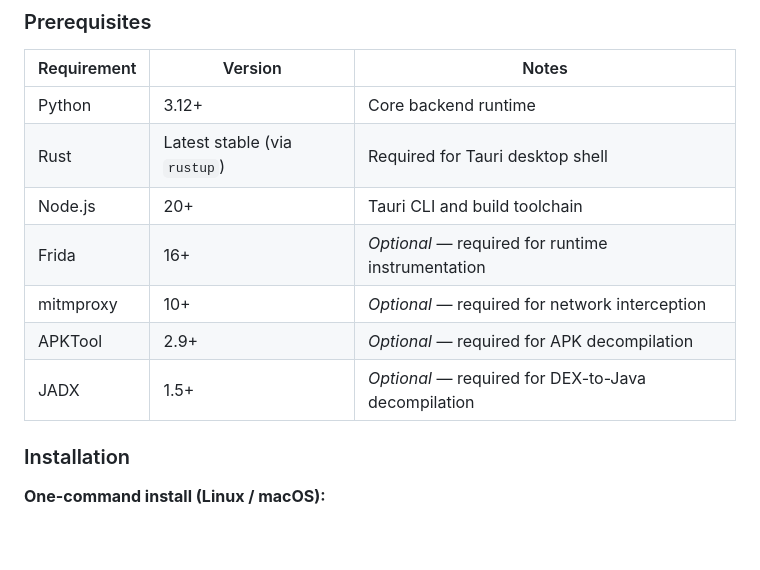
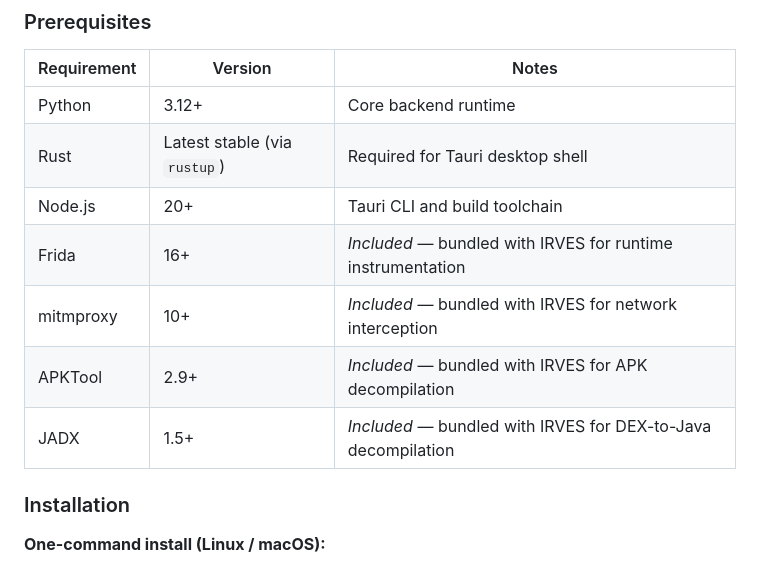
Before and after one commit to Oyut11/Irves-Intelligent-security-research-platform, a Markdown page: README.md, the part around the change. Rendered like a GitHub page; blank space fills up the shorter version.

Commit message:
docs: clarify Frida, mitmproxy, APKTool, JADX are bundled with IRVES
These tools are pre-installed in Docker images and auto-installed
by the setup script — not optional user dependencies.

```diff
--- a/README.md
+++ b/README.md
@@ -87,10 +87,10 @@ Whether you are performing a penetration test on an Android APK, auditing a Git
 | Python | 3.12+ | Core backend runtime |
 | Rust | Latest stable (via `rustup`) | Required for Tauri desktop shell |
 | Node.js | 20+ | Tauri CLI and build toolchain |
-| Frida | 16+ | *Optional* — required for runtime instrumentation |
-| mitmproxy | 10+ | *Optional* — required for network interception |
-| APKTool | 2.9+ | *Optional* — required for APK decompilation |
-| JADX | 1.5+ | *Optional* — required for DEX-to-Java decompilation |
+| Frida | 16+ | *Included* — bundled with IRVES for runtime instrumentation |
+| mitmproxy | 10+ | *Included* — bundled with IRVES for network interception |
+| APKTool | 2.9+ | *Included* — bundled with IRVES for APK decompilation |
+| JADX | 1.5+ | *Included* — bundled with IRVES for DEX-to-Java decompilation |
 
 ### Installation
 
```
